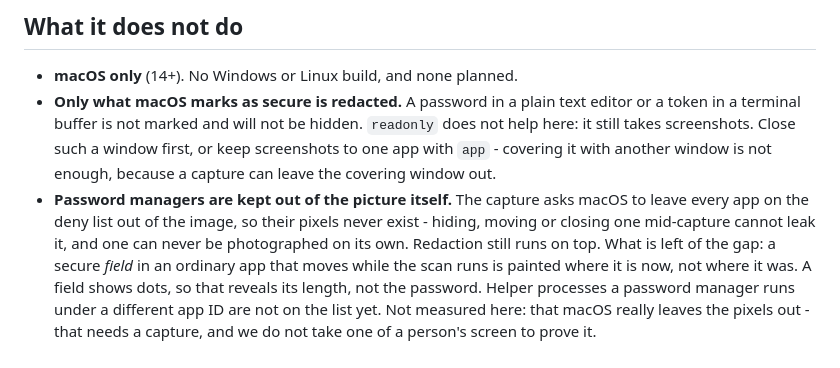
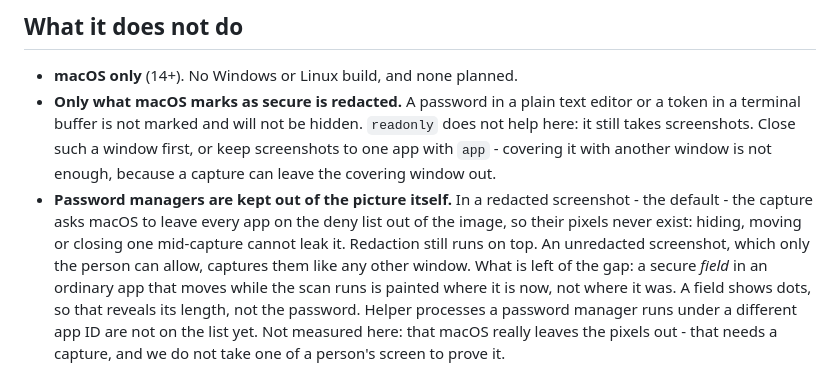
Before and after one commit to Agent360dk/computerMCP, a Markdown page: README.md, the part around the change. Drawn GitHub-style.

```diff
--- a/README.md
+++ b/README.md
@@ -511,10 +511,12 @@ sit unnoticed until it expires. That is a real limitation today, not a setting.
   `readonly` does not help here: it still takes screenshots. Close such a window
   first, or keep screenshots to one app with `app` - covering it with another
   window is not enough, because a capture can leave the covering window out.
-- **Password managers are kept out of the picture itself.** The capture asks
-  macOS to leave every app on the deny list out of the image, so their pixels
-  never exist - hiding, moving or closing one mid-capture cannot leak it, and
-  one can never be photographed on its own. Redaction still runs on top.
+- **Password managers are kept out of the picture itself.** In a redacted
+  screenshot - the default - the capture asks macOS to leave every app on the
+  deny list out of the image, so their pixels never exist: hiding, moving or
+  closing one mid-capture cannot leak it. Redaction still runs on top. An
+  unredacted screenshot, which only the person can allow, captures them like
+  any other window.
   What is left of the gap: a secure *field* in an ordinary app that moves while
   the scan runs is painted where it is now, not where it was. A field shows
   dots, so that reveals its length, not the password. Helper processes a
```
Also changed, not shown: mcp-server/README.md (+6 -4 lines).
